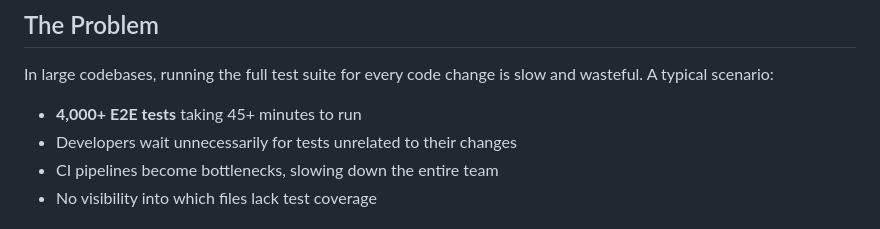
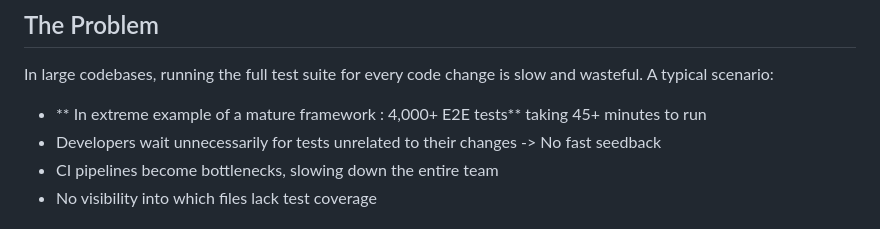
Before and after one commit to jeffro2374/AIDemoProject, a Markdown page: PLAN.md, the part around the change. Drawn GitHub-style.

Commit message:
Refine problem description in PLAN.md
Clarify the problem statement regarding E2E tests and CI pipelines.

```diff
--- a/PLAN.md
+++ b/PLAN.md
@@ -4,8 +4,8 @@
 
 In large codebases, running the full test suite for every code change is slow and wasteful. A typical scenario:
 
-- **4,000+ E2E tests** taking 45+ minutes to run
-- Developers wait unnecessarily for tests unrelated to their changes
+- ** In extreme example of a mature framework : 4,000+ E2E tests** taking 45+ minutes to run
+- Developers wait unnecessarily for tests unrelated to their changes -> No fast seedback
 - CI pipelines become bottlenecks, slowing down the entire team
 - No visibility into which files lack test coverage
 
```
